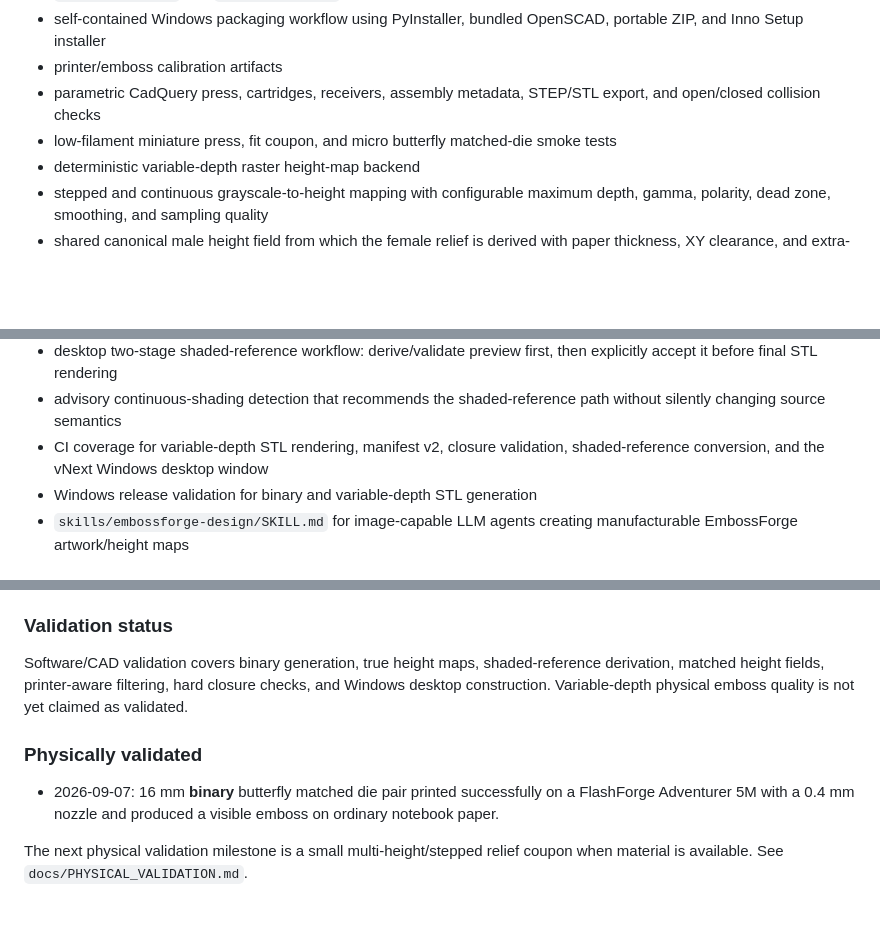
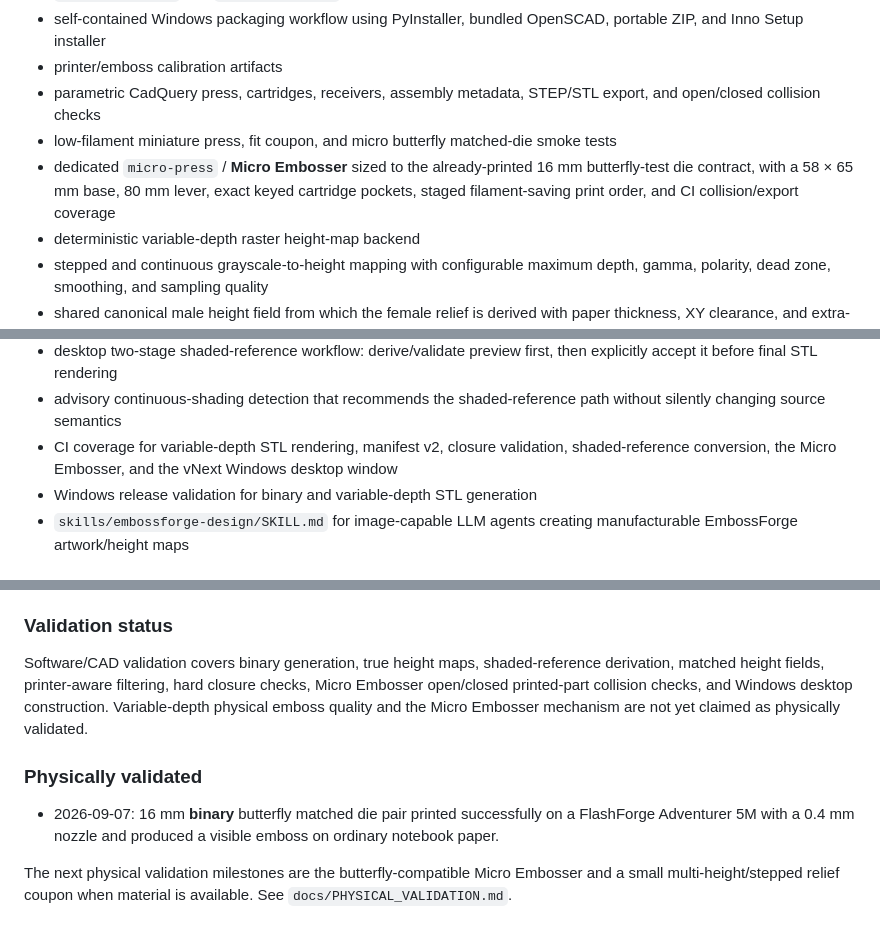
Before and after one commit to KingHacker9000/EmbossForge, a Markdown page: CHANGELOG.md, 3 parts joined by grey strips. GitHub-like rendering; blank space fills up the shorter version.

Commit message:
Document butterfly Micro Embosser

```diff
--- a/CHANGELOG.md
+++ b/CHANGELOG.md
@@ -19,6 +19,7 @@ The project remains pre-1.0. Interfaces, dimensions, and generated geometry may
 - printer/emboss calibration artifacts
 - parametric CadQuery press, cartridges, receivers, assembly metadata, STEP/STL export, and open/closed collision checks
 - low-filament miniature press, fit coupon, and micro butterfly matched-die smoke tests
+- dedicated `micro-press` / **Micro Embosser** sized to the already-printed 16 mm butterfly-test die contract, with a 58 × 65 mm base, 80 mm lever, exact keyed cartridge pockets, staged filament-saving print order, and CI collision/export coverage
 - deterministic variable-depth raster height-map backend
 - stepped and continuous grayscale-to-height mapping with configurable maximum depth, gamma, polarity, dead zone, smoothing, and sampling quality
 - shared canonical male height field from which the female relief is derived with paper thickness, XY clearance, and extra-depth allowance
@@ -31,7 +32,7 @@ The project remains pre-1.0. Interfaces, dimensions, and generated geometry may
 - deterministic shaded-reference converter (`deterministic-shaded-reference-v1`) that suppresses broad illumination, isolates motifs, synthesizes emboss-oriented relief, and preserves the derived height map, preview, and mask
 - desktop two-stage shaded-reference workflow: derive/validate preview first, then explicitly accept it before final STL rendering
 - advisory continuous-shading detection that recommends the shaded-reference path without silently changing source semantics
-- CI coverage for variable-depth STL rendering, manifest v2, closure validation, shaded-reference conversion, and the vNext Windows desktop window
+- CI coverage for variable-depth STL rendering, manifest v2, closure validation, shaded-reference conversion, the Micro Embosser, and the vNext Windows desktop window
 - Windows release validation for binary and variable-depth STL generation
 - `skills/embossforge-design/SKILL.md` for image-capable LLM agents creating manufacturable EmbossForge artwork/height maps
 
@@ -45,10 +46,10 @@ The project remains pre-1.0. Interfaces, dimensions, and generated geometry may
 
 ### Validation status
 
-Software/CAD validation covers binary generation, true height maps, shaded-reference derivation, matched height fields, printer-aware filtering, hard closure checks, and Windows desktop construction. Variable-depth physical emboss quality is not yet claimed as validated.
+Software/CAD validation covers binary generation, true height maps, shaded-reference derivation, matched height fields, printer-aware filtering, hard closure checks, Micro Embosser open/closed printed-part collision checks, and Windows desktop construction. Variable-depth physical emboss quality and the Micro Embosser mechanism are not yet claimed as physically validated.
 
 ### Physically validated
 
 - 2026-09-07: 16 mm **binary** butterfly matched die pair printed successfully on a FlashForge Adventurer 5M with a 0.4 mm nozzle and produced a visible emboss on ordinary notebook paper.
 
-The next physical validation milestone is a small multi-height/stepped relief coupon when material is available. See `docs/PHYSICAL_VALIDATION.md`.
+The next physical validation milestones are the butterfly-compatible Micro Embosser and a small multi-height/stepped relief coupon when material is available. See `docs/PHYSICAL_VALIDATION.md`.
```
